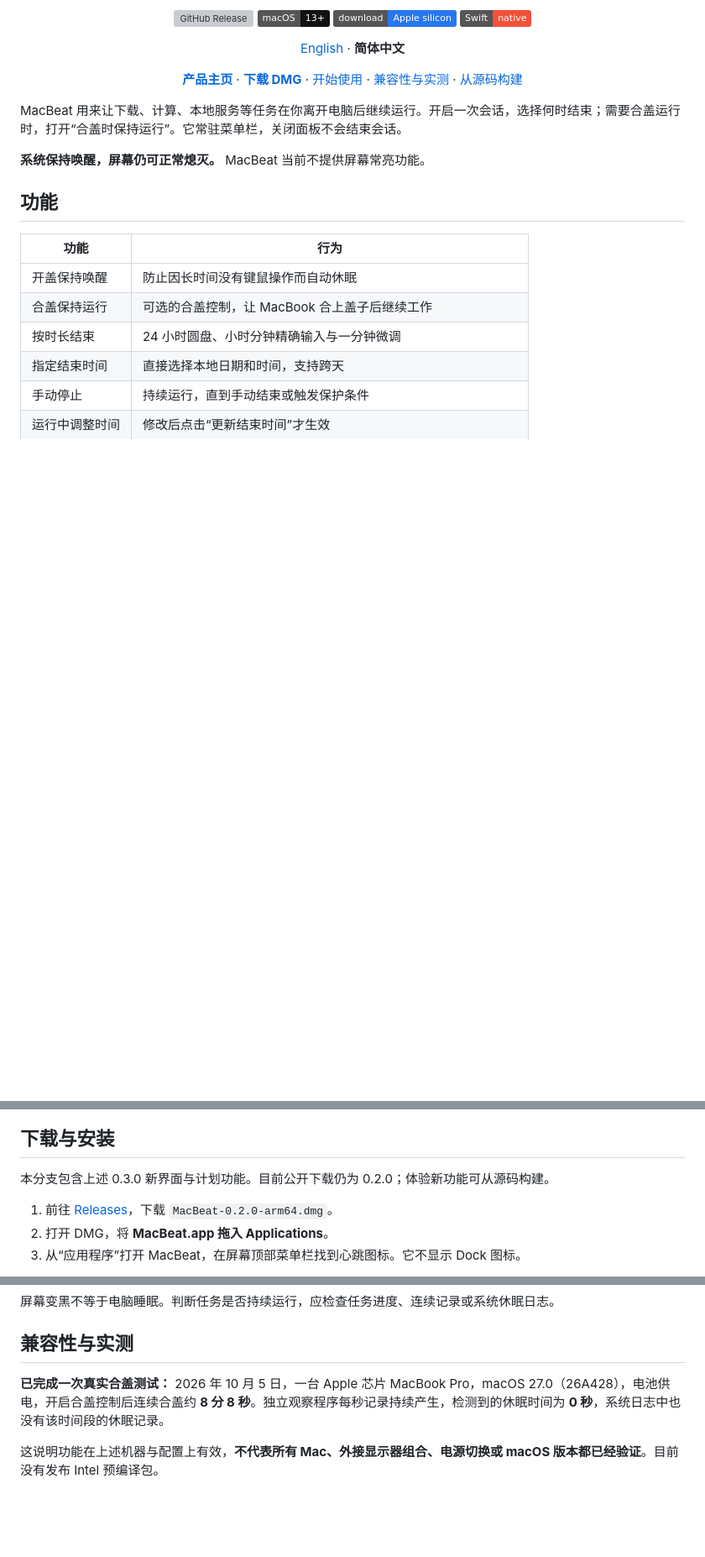
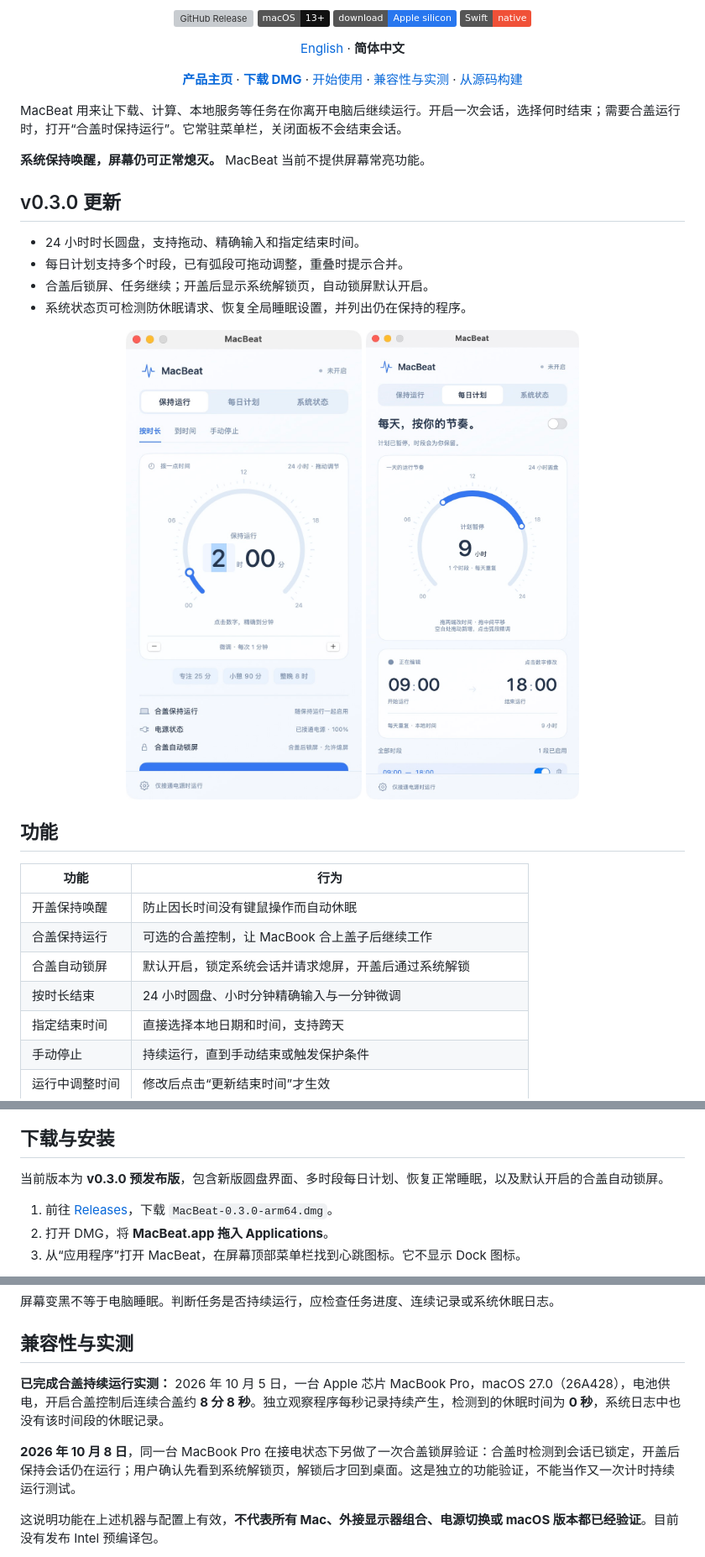
Before and after one commit to xvshiting/macbeat, a Markdown page: README.zh-CN.md, 3 parts joined by grey strips. Shown at 84% size. GitHub-like rendering; pictures changed too: docs/images/daily-plan-v0.3.0.png (added), docs/images/session-v0.3.0.png (added); badges without logos; blank space fills up the shorter version; grey boxes are pictures that could not be loaded.

Commit message:
Document v0.3.0 release, refresh download links and native screenshots

```diff
--- a/README.zh-CN.md
+++ b/README.zh-CN.md
@@ -23,12 +23,25 @@ MacBeat 用来让下载、计算、本地服务等任务在你离开电脑后继
 
 **系统保持唤醒，屏幕仍可正常熄灭。** MacBeat 当前不提供屏幕常亮功能。
 
+## v0.3.0 更新
+
+- 24 小时时长圆盘，支持拖动、精确输入和指定结束时间。
+- 每日计划支持多个时段，已有弧段可拖动调整，重叠时提示合并。
+- 合盖后锁屏、任务继续；开盖后显示系统解锁页，自动锁屏默认开启。
+- 系统状态页可检测防休眠请求、恢复全局睡眠设置，并列出仍在保持的程序。
+
+<p align="center">
+  <img src="docs/images/session-v0.3.0.png" width="300" alt="原生时长圆盘与合盖自动锁屏">
+  <img src="docs/images/daily-plan-v0.3.0.png" width="300" alt="原生每日计划圆盘与可调整的时段弧段">
+</p>
+
 ## 功能
 
 | 功能 | 行为 |
 | --- | --- |
 | 开盖保持唤醒 | 防止因长时间没有键鼠操作而自动休眠 |
 | 合盖保持运行 | 可选的合盖控制，让 MacBook 合上盖子后继续工作 |
+| 合盖自动锁屏 | 默认开启，锁定系统会话并请求熄屏，开盖后通过系统解锁 |
 | 按时长结束 | 24 小时圆盘、小时分钟精确输入与一分钟微调 |
 | 指定结束时间 | 直接选择本地日期和时间，支持跨天 |
 | 手动停止 | 持续运行，直到手动结束或触发保护条件 |
@@ -44,9 +57,9 @@ MacBeat 用来让下载、计算、本地服务等任务在你离开电脑后继
 
 ## 下载与安装
 
-本分支包含上述 0.3.0 新界面与计划功能。目前公开下载仍为 0.2.0；体验新功能可从源码构建。
+当前版本为 **v0.3.0 预发布版**，包含新版圆盘界面、多时段每日计划、恢复正常睡眠，以及默认开启的合盖自动锁屏。
 
-1. 前往 [Releases](https://github.com/xvshiting/macbeat/releases)，下载 `MacBeat-0.2.0-arm64.dmg`。
+1. 前往 [Releases](https://github.com/xvshiting/macbeat/releases)，下载 `MacBeat-0.3.0-arm64.dmg`。
 2. 打开 DMG，将 **MacBeat.app 拖入 Applications**。
 3. 从“应用程序”打开 MacBeat，在屏幕顶部菜单栏找到心跳图标。它不显示 Dock 图标。
 
@@ -98,7 +111,9 @@ shasum -a 256 -c MacBeat-0.2.0-arm64.dmg.sha256
 
 ## 兼容性与实测
 
-**已完成一次真实合盖测试：** 2026 年 10 月 5 日，一台 Apple 芯片 MacBook Pro，macOS 27.0（26A428），电池供电，开启合盖控制后连续合盖约 **8 分 8 秒**。独立观察程序每秒记录持续产生，检测到的休眠时间为 **0 秒**，系统日志中也没有该时间段的休眠记录。
+**已完成合盖持续运行实测：** 2026 年 10 月 5 日，一台 Apple 芯片 MacBook Pro，macOS 27.0（26A428），电池供电，开启合盖控制后连续合盖约 **8 分 8 秒**。独立观察程序每秒记录持续产生，检测到的休眠时间为 **0 秒**，系统日志中也没有该时间段的休眠记录。
+
+**2026 年 10 月 8 日**，同一台 MacBook Pro 在接电状态下另做了一次合盖锁屏验证：合盖时检测到会话已锁定，开盖后保持会话仍在运行；用户确认先看到系统解锁页，解锁后才回到桌面。这是独立的功能验证，不能当作又一次计时持续运行测试。
 
 这说明功能在上述机器与配置上有效，**不代表所有 Mac、外接显示器组合、电源切换或 macOS 版本都已经验证**。目前没有发布 Intel 预编译包。
 
```
Also changed, not shown: other parts of README.zh-CN.md (+4 -3 lines), README.md (+21 -6 lines), 3 other files.
